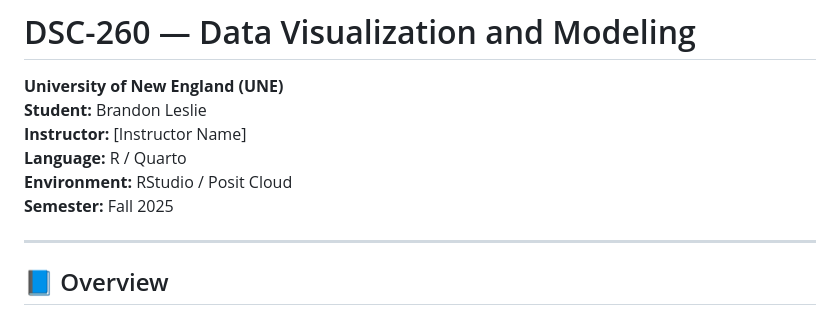
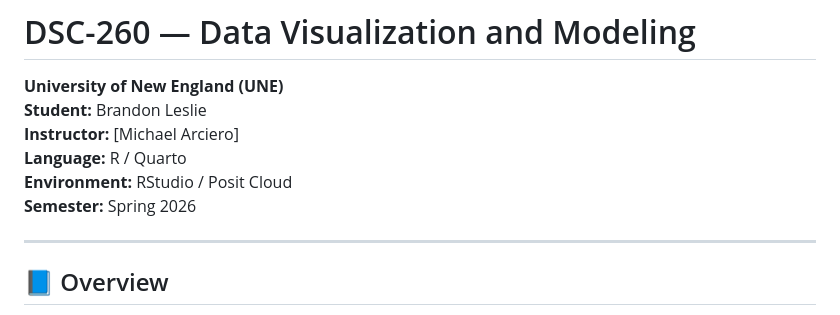
Before and after one commit to bleslie05/dsc260, a Markdown page: README.md, the part around the change. Rendered like a GitHub page.

```diff
--- a/README.md
+++ b/README.md
@@ -2,10 +2,10 @@
 
 **University of New England (UNE)**
 **Student:** Brandon Leslie
-**Instructor:** [Instructor Name]
+**Instructor:** [Michael Arciero]
 **Language:** R / Quarto
 **Environment:** RStudio / Posit Cloud
-**Semester:** Fall 2025
+**Semester:** Spring 2026
 
 ---
 
```
